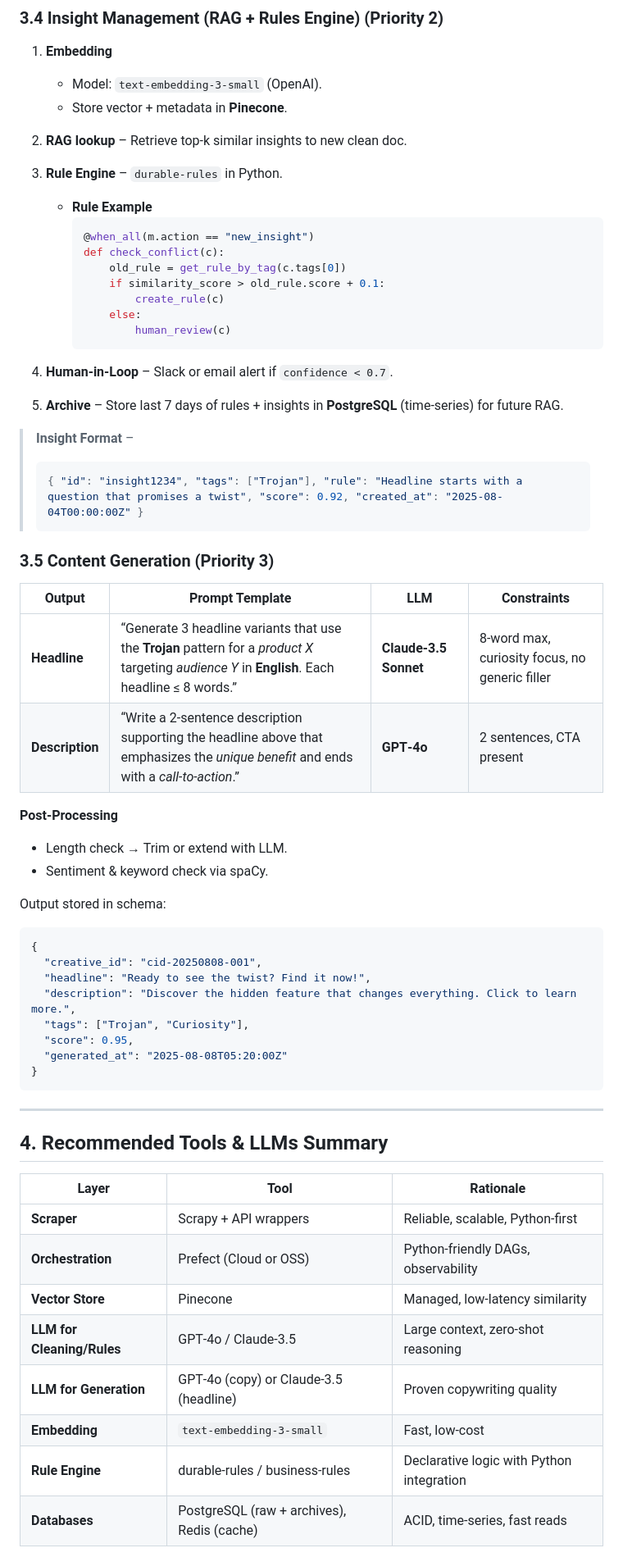
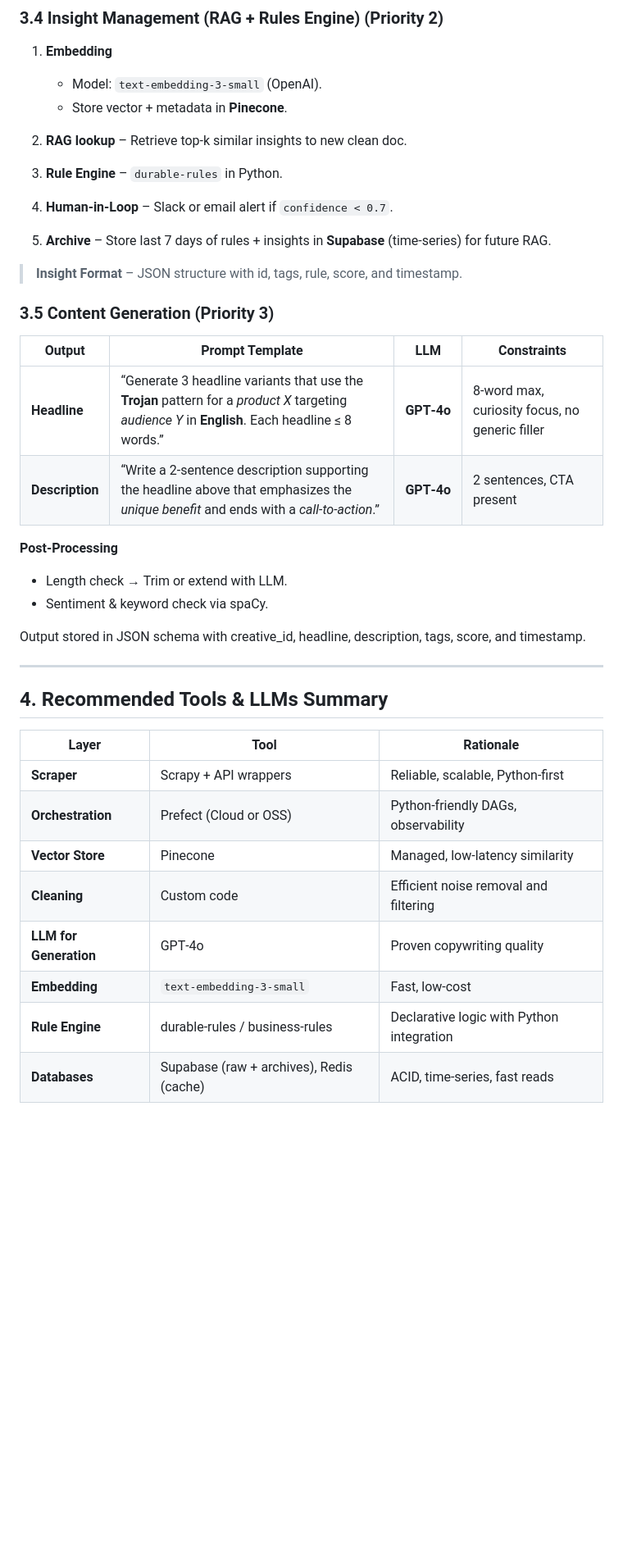
Before and after one commit to roshan-printerpix/AdCopy-Generator, a Markdown page: README.md, the part around one of its changes. Shown at 82% size. Rendered like a GitHub page; blank space fills up the shorter version.

Commit message:
refactor: Updated README

````diff
--- a/README.md
+++ b/README.md
@@ -75,48 +74,24 @@
 2. **RAG lookup** – Retrieve top‑k similar insights to new clean doc.
 
 3. **Rule Engine** – `durable‑rules` in Python.
-   - **Rule Example**
-     ```python
-     @when_all(m.action == "new_insight")
-     def check_conflict(c):
-         old_rule = get_rule_by_tag(c.tags[0])
-         if similarity_score > old_rule.score + 0.1:
-             create_rule(c)
-         else:
-             human_review(c)
-     ```
 4. **Human‑in‑Loop** – Slack or email alert if `confidence < 0.7`.
 
-5. **Archive** – Store last 7 days of rules + insights in **PostgreSQL** (time‑series) for future RAG.
+5. **Archive** – Store last 7 days of rules + insights in **Supabase** (time‑series) for future RAG.
 
-> **Insight Format** –
-> ```json
-> { "id": "insight1234", "tags": ["Trojan"], "rule": "Headline starts with a question that promises a twist", "score": 0.92, "created_at": "2025-08-04T00:00:00Z" }
-> ```
+> **Insight Format** – JSON structure with id, tags, rule, score, and timestamp.
 
 ### 3.5 Content Generation (Priority 3)
 
 | Output | Prompt Template | LLM | Constraints |
 |--------|-----------------|-----|-------------|
-| **Headline** | “Generate 3 headline variants that use the **Trojan** pattern for a *product X* targeting *audience Y* in **English**. Each headline ≤ 8 words.” | **Claude‑3.5 Sonnet** | 8‑word max, curiosity focus, no generic filler |
+| **Headline** | “Generate 3 headline variants that use the **Trojan** pattern for a *product X* targeting *audience Y* in **English**. Each headline ≤ 8 words.” | **GPT‑4o** | 8‑word max, curiosity focus, no generic filler |
 | **Description** | “Write a 2‑sentence description supporting the headline above that emphasizes the *unique benefit* and ends with a *call‑to‑action*.” | **GPT‑4o** | 2 sentences, CTA present |
 
 **Post‑Processing**
 - Length check → Trim or extend with LLM.
 - Sentiment & keyword check via spaCy.
 
-Output stored in schema:
-
-```json
-{
-  "creative_id": "cid-20250808-001",
-  "headline": "Ready to see the twist? Find it now!",
-  "description": "Discover the hidden feature that changes everything. Click to learn more.",
-  "tags": ["Trojan", "Curiosity"],
-  "score": 0.95,
-  "generated_at": "2025-08-08T05:20:00Z"
-}
-```
+Output stored in JSON schema with creative_id, headline, description, tags, score, and timestamp.
 
 ---
 
@@ -127,9 +102,9 @@ Output stored in schema:
 | **Scraper** | Scrapy + API wrappers | Reliable, scalable, Python‑first |
 | **Orchestration** | Prefect (Cloud or OSS) | Python-friendly DAGs, observability |
 | **Vector Store** | Pinecone | Managed, low‑latency similarity |
-| **LLM for Cleaning/Rules** | GPT‑4o / Claude‑3.5 | Large context, zero‑shot reasoning |
-| **LLM for Generation** | GPT‑4o (copy) or Claude‑3.5 (headline) | Proven copywriting quality |
+| **Cleaning** | Custom code | Efficient noise removal and filtering |
+| **LLM for Generation** | GPT‑4o | Proven copywriting quality |
 | **Embedding** | `text-embedding-3-small` | Fast, low‑cost |
 | **Rule Engine** | durable‑rules / business‑rules | Declarative logic with Python integration |
-| **Databases** | PostgreSQL (raw + archives), Redis (cache) | ACID, time‑series, fast reads |
+| **Databases** | Supabase (raw + archives), Redis (cache) | ACID, time‑series, fast reads |
 
````
Also changed, not shown: other parts of README.md (+8 -9 lines).
